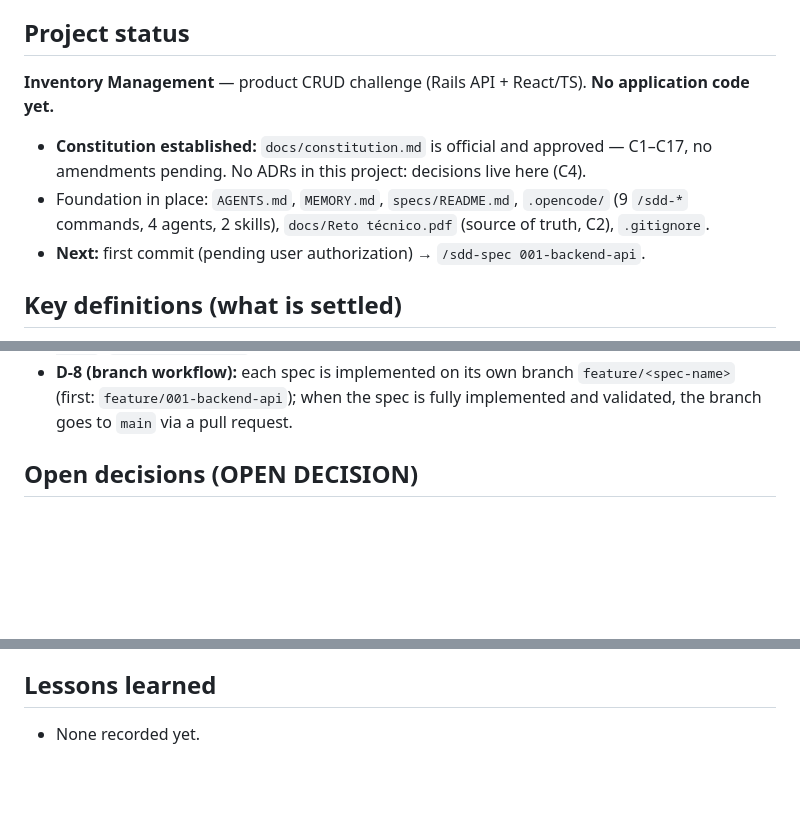
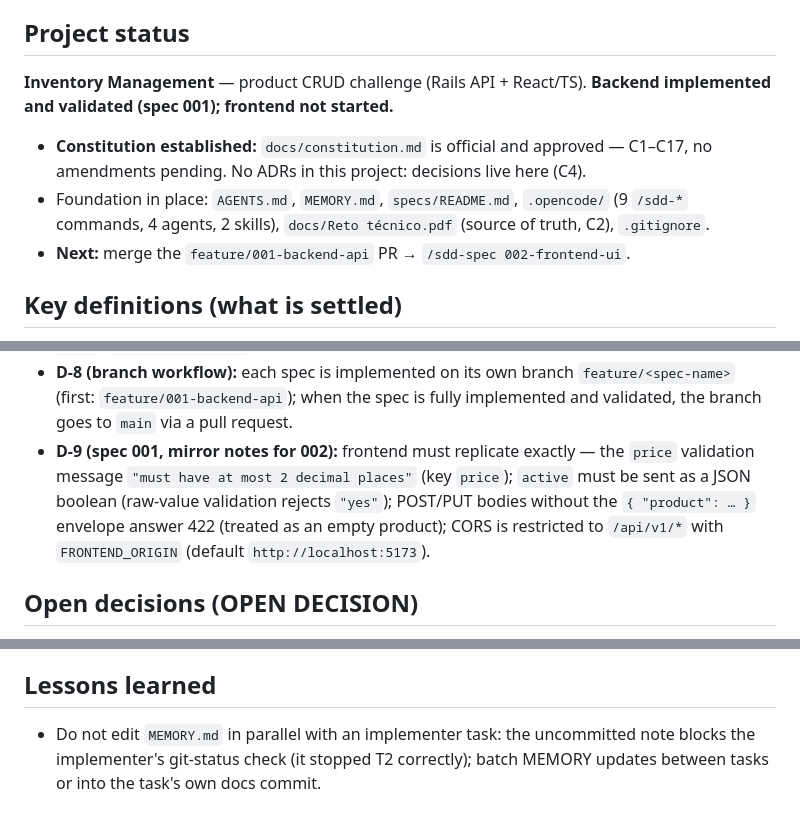
Before and after one commit to diegosym/inventory-management, a Markdown page: MEMORY.md, 3 parts joined by grey strips. Drawn GitHub-style; blank space fills up the shorter version.

Commit message:
docs: close spec 001-backend-api as implemented
- spec.md: Status: implemented (validated by reviewer, VEREDICTO: APROBADO)
- MEMORY.md: D-9 mirror notes for 002, roadmap 001 done, project status, lesson

```diff
--- a/MEMORY.md
+++ b/MEMORY.md
@@ -8,15 +8,15 @@ lessons, or development commands); skip routine passes with nothing new.
 
 ## Project status
 
-**Inventory Management** — product CRUD challenge (Rails API + React/TS). **No
-application code yet.**
+**Inventory Management** — product CRUD challenge (Rails API + React/TS).
+**Backend implemented and validated (spec 001); frontend not started.**
 
 - **Constitution established:** `docs/constitution.md` is official and approved —
   C1–C17, no amendments pending. No ADRs in this project: decisions live here (C4).
 - Foundation in place: `AGENTS.md`, `MEMORY.md`, `specs/README.md`, `.opencode/`
   (9 `/sdd-*` commands, 4 agents, 2 skills), `docs/Reto técnico.pdf` (source of
   truth, C2), `.gitignore`.
-- **Next:** first commit (pending user authorization) → `/sdd-spec 001-backend-api`.
+- **Next:** merge the `feature/001-backend-api` PR → `/sdd-spec 002-frontend-ui`.
 
 ## Key definitions (what is settled)
 
@@ -120,6 +120,12 @@ Environment notes:
 - **D-8 (branch workflow):** each spec is implemented on its own branch
   `feature/<spec-name>` (first: `feature/001-backend-api`); when the spec is fully
   implemented and validated, the branch goes to `main` via a pull request.
+- **D-9 (spec 001, mirror notes for 002):** frontend must replicate exactly — the
+  `price` validation message `"must have at most 2 decimal places"` (key `price`);
+  `active` must be sent as a JSON boolean (raw-value validation rejects `"yes"`);
+  POST/PUT bodies without the `{ "product": … }` envelope answer 422 (treated as an
+  empty product); CORS is restricted to `/api/v1/*` with `FRONTEND_ORIGIN` (default
+  `http://localhost:5173`).
 
 ## Open decisions (OPEN DECISION)
 
@@ -138,4 +144,6 @@ Environment notes:
 
 ## Lessons learned
 
-- None recorded yet.
+- Do not edit `MEMORY.md` in parallel with an implementer task: the uncommitted note
+  blocks the implementer's git-status check (it stopped T2 correctly); batch MEMORY
+  updates between tasks or into the task's own docs commit.
```
Also changed, not shown: other parts of MEMORY.md (+1 -1 lines), specs/001-backend-api/spec.md (+1 -1 lines).
